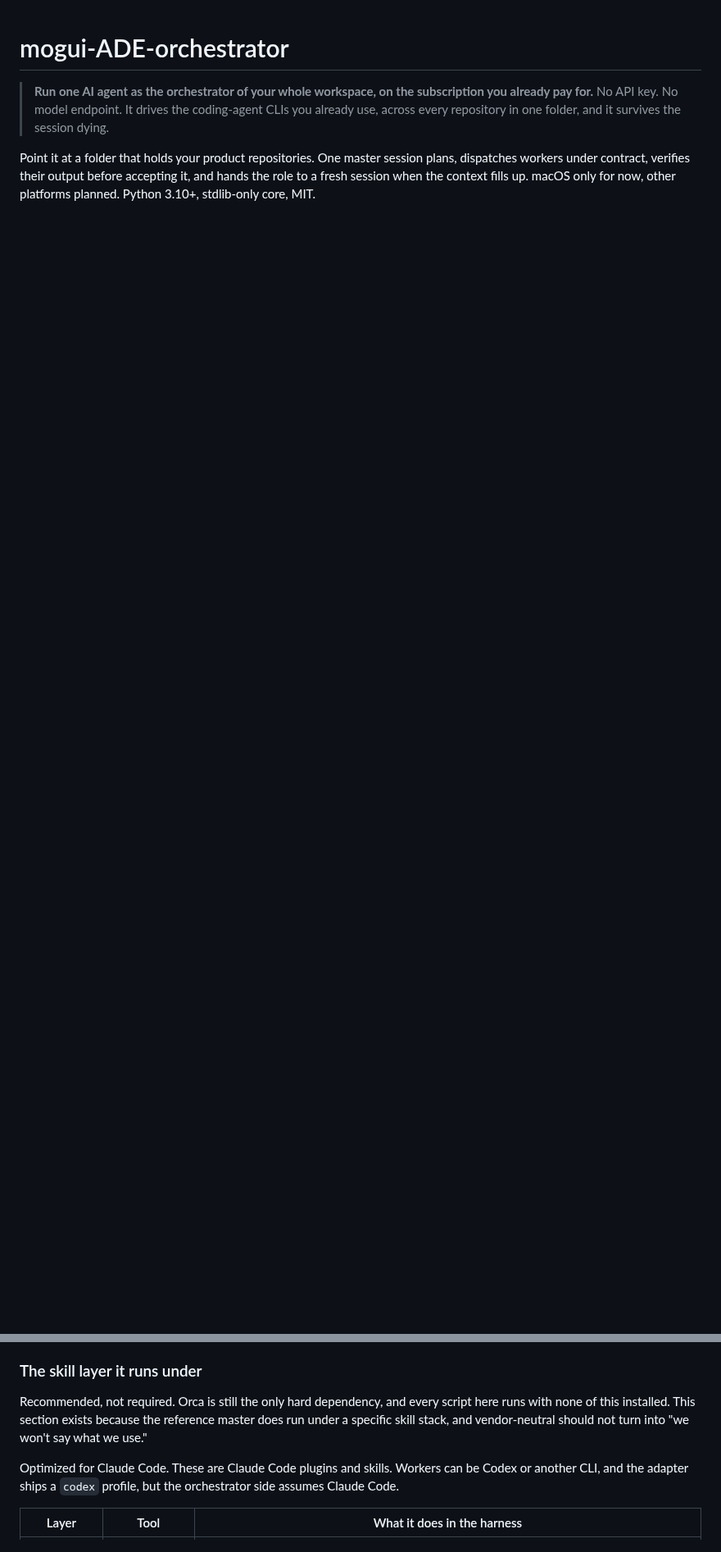
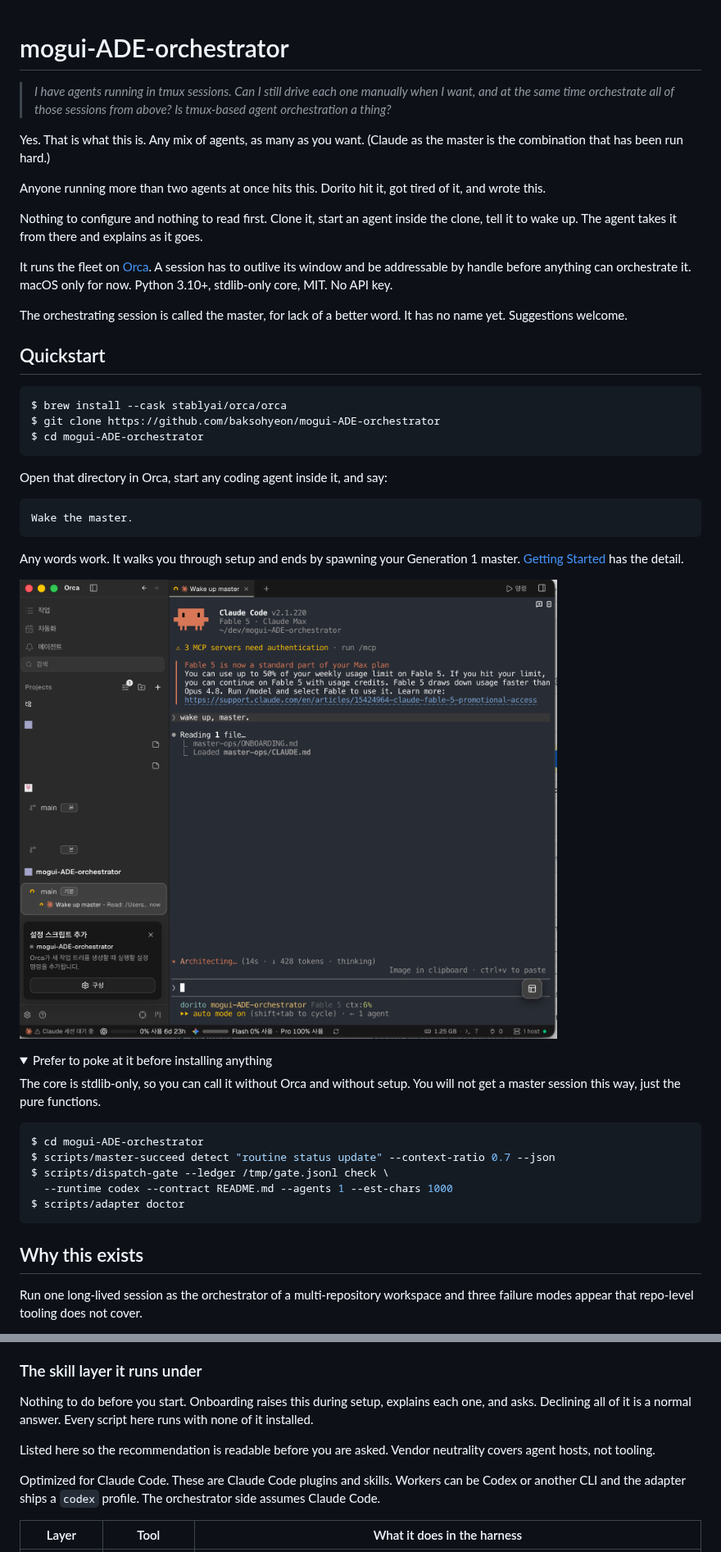
Before and after one commit to baksohyeon/mogui-ADE-orchestrator, a Markdown page: README.md, 2 parts joined by grey strips. Shown at 82% size. Rendered like a GitHub page; pictures changed too: docs/assets/wake-up-master.png (added); folded sections open; blank space fills up the shorter version.

Commit message:
docs: Overhaul README with enhanced project overview and details

````diff
--- a/README.md
+++ b/README.md
@@ -1,6 +1,50 @@
 # mogui-ADE-orchestrator
 
-> **Run one AI agent as the orchestrator of your whole workspace, on the subscription you already pay for.**
-> No API key. No model endpoint. It drives the coding-agent CLIs you already use, across every repository in one folder, and it survives the session dying.
+> *I have agents running in tmux sessions. Can I still drive each one manually when I want, and at the same time orchestrate all of those sessions from above? Is tmux-based agent orchestration a thing?*
 
-Point it at a folder that holds your product repositories. One master session plans, dispatches workers under contract, verifies their output before accepting it, and hands the role to a fresh session when the context fills up. macOS only for now, other platforms planned. Python 3.10+, stdlib-only core, MIT.
+Yes. That is what this is. Any mix of agents, as many as you want. (Claude as the master is the combination that has been run hard.)
+
+Anyone running more than two agents at once hits this. Dorito hit it, got tired of it, and wrote this.
+
+Nothing to configure and nothing to read first. Clone it, start an agent inside the clone, tell it to wake up. The agent takes it from there and explains as it goes.
+
+It runs the fleet on [Orca](https://www.onorca.dev/download). A session has to outlive its window and be addressable by handle before anything can orchestrate it. macOS only for now. Python 3.10+, stdlib-only core, MIT. No API key.
+
+The orchestrating session is called the master, for lack of a better word. It has no name yet. Suggestions welcome.
+
+## Quickstart
+
+```console
+$ brew install --cask stablyai/orca/orca
+$ git clone https://github.com/baksohyeon/mogui-ADE-orchestrator
+$ cd mogui-ADE-orchestrator
+```
+
+Open that directory in Orca, start any coding agent inside it, and say:
+
+```text
+Wake the master.
+```
+
+Any words work. It walks you through setup and ends by spawning your Generation 1 master. [Getting Started](docs/public/getting-started.md) has the detail.
+
+![Claude Code in Orca, opened on the cloned repository. The prompt reads "wake up, master." and the agent has started reading master-ops/ONBOARDING.md.](docs/assets/wake-up-master.png)
+
+<details><summary>Prefer to poke at it before installing anything</summary>
+
+The core is stdlib-only, so you can call it without Orca and without setup. You will not get a master session this way, just the pure functions.
+
+```console
+$ cd mogui-ADE-orchestrator
+$ scripts/master-succeed detect "routine status update" --context-ratio 0.7 --json
+$ scripts/dispatch-gate --ledger /tmp/gate.jsonl check \
+  --runtime codex --contract README.md --agents 1 --est-chars 1000
+$ scripts/adapter doctor
+```
+
+</details>
+
+## Why this exists
+
+Run one long-lived session as the orchestrator of a multi-repository workspace and three failure modes appear that repo-level tooling does not cover.
+
@@ -75,9 +171,11 @@ The split matters: `core/` never learns these names, `adapter/` wires them, and
 
 ### The skill layer it runs under
 
-Recommended, not required. Orca is still the only hard dependency, and every script here runs with none of this installed. This section exists because the reference master does run under a specific skill stack, and vendor-neutral should not turn into "we won't say what we use."
+Nothing to do before you start. Onboarding raises this during setup, explains each one, and asks. Declining all of it is a normal answer. Every script here runs with none of it installed.
 
-Optimized for Claude Code. These are Claude Code plugins and skills. Workers can be Codex or another CLI, and the adapter ships a `codex` profile, but the orchestrator side assumes Claude Code.
+Listed here so the recommendation is readable before you are asked. Vendor neutrality covers agent hosts, not tooling.
+
+Optimized for Claude Code. These are Claude Code plugins and skills. Workers can be Codex or another CLI and the adapter ships a `codex` profile. The orchestrator side assumes Claude Code.
 
 | Layer | Tool | What it does in the harness |
 | --- | --- | --- |
````
Also changed, not shown: other parts of README.md (+113 -72 lines).
